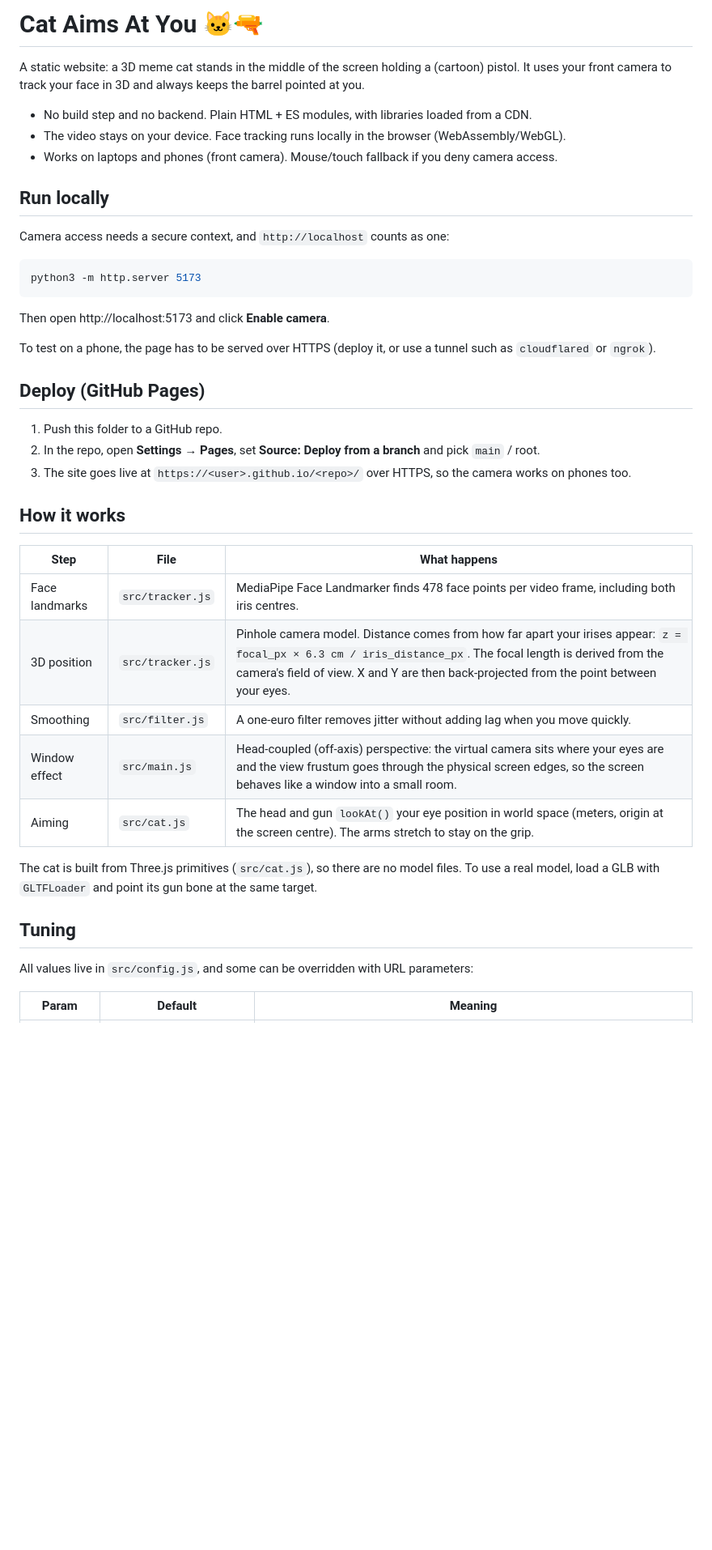
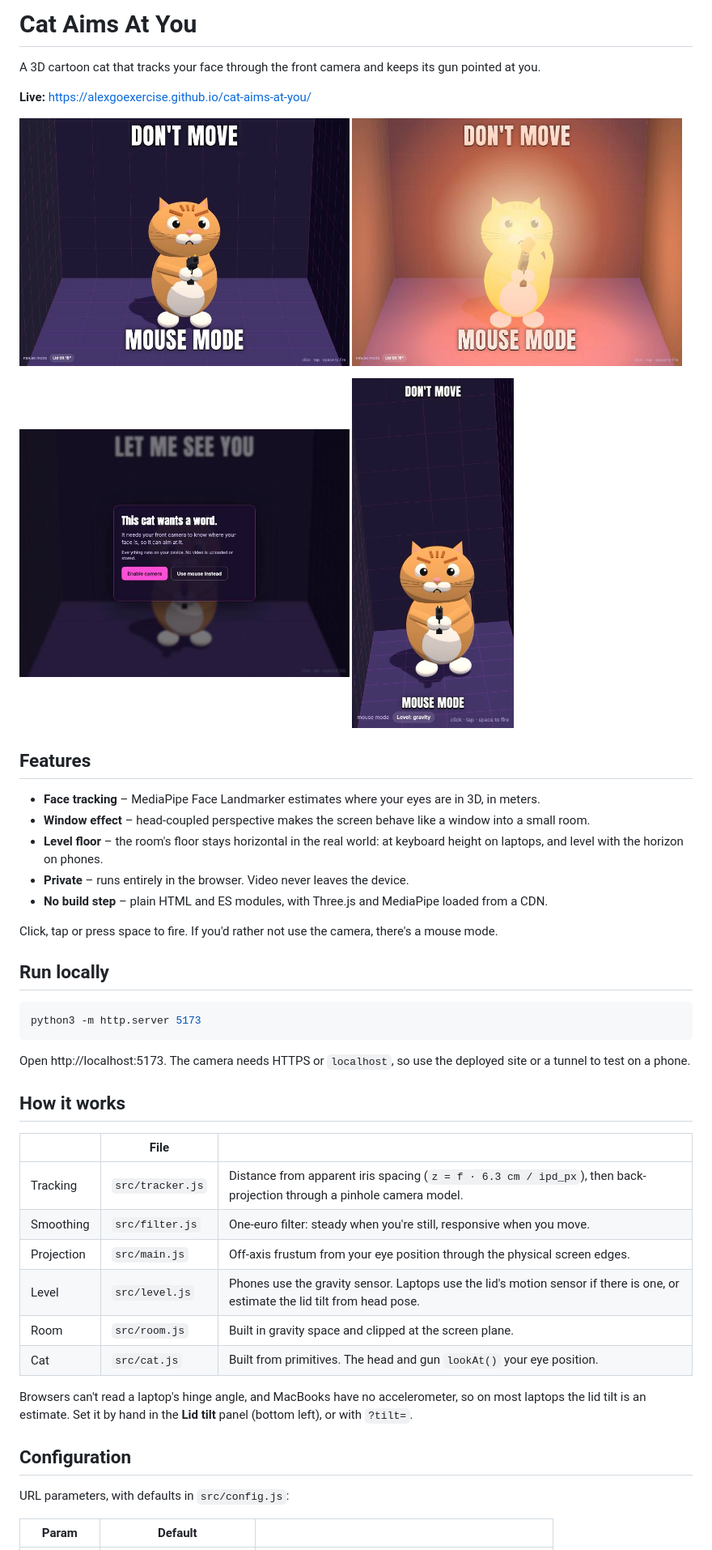
Before and after one commit to alexgoexercise/cat-aims-at-you, a Markdown page: README.md, the part around one of its changes. Shown at 81% size. GitHub-like rendering; pictures changed too: docs/aim.jpg (added), docs/fire.jpg (added), docs/intro.jpg (added); blank space fills up the shorter version.

````diff
--- a/README.md
+++ b/README.md
@@ -1,46 +1,52 @@
-# Cat Aims At You 🐱🔫
+# Cat Aims At You
 
-A static website: a 3D meme cat stands in the middle of the screen holding a (cartoon) pistol.
-It uses your front camera to track your face in 3D and always keeps the barrel pointed at you.
+A 3D cartoon cat that tracks your face through the front camera and keeps its gun pointed at you.
 
-- No build step and no backend. Plain HTML + ES modules, with libraries loaded from a CDN.
-- The video stays on your device. Face tracking runs locally in the browser (WebAssembly/WebGL).
-- Works on laptops and phones (front camera). Mouse/touch fallback if you deny camera access.
+**Live:** https://alexgoexercise.github.io/cat-aims-at-you/
+
+<p>
+  <img src="docs/aim.jpg" alt="The cat aiming its gun, standing in a neon room" width="49%" />
+  <img src="docs/fire.jpg" alt="Muzzle flash when firing" width="49%" />
+</p>
+<p>
+  <img src="docs/intro.jpg" alt="Camera permission prompt" width="49%" />
+  <img src="docs/phone.jpg" alt="Phone view with the floor levelled by the gravity sensor" width="24%" />
+</p>
+
+## Features
+
+- **Face tracking** – MediaPipe Face Landmarker estimates where your eyes are in 3D, in meters.
+- **Window effect** – head-coupled perspective makes the screen behave like a window into a small room.
+- **Level floor** – the room's floor stays horizontal in the real world: at keyboard height on laptops, and level with the horizon on phones.
+- **Private** – runs entirely in the browser. Video never leaves the device.
+- **No build step** – plain HTML and ES modules, with Three.js and MediaPipe loaded from a CDN.
+
+Click, tap or press space to fire. If you'd rather not use the camera, there's a mouse mode.
 
 ## Run locally
-
-Camera access needs a secure context, and `http://localhost` counts as one:
 
 ```bash
 python3 -m http.server 5173
 ```
 
-Then open http://localhost:5173 and click **Enable camera**.
-
-To test on a phone, the page has to be served over HTTPS (deploy it, or use a tunnel such as `cloudflared` or `ngrok`).
-
-## Deploy (GitHub Pages)
-
-1. Push this folder to a GitHub repo.
-2. In the repo, open **Settings → Pages**, set **Source: Deploy from a branch** and pick `main` / root.
-3. The site goes live at `https://<user>.github.io/<repo>/` over HTTPS, so the camera works on phones too.
+Open http://localhost:5173. The camera needs HTTPS or `localhost`, so use the deployed site or a tunnel to test on a phone.
 
 ## How it works
 
-| Step | File | What happens |
+| | File | |
 | --- | --- | --- |
-| Face landmarks | `src/tracker.js` | MediaPipe Face Landmarker finds 478 face points per video frame, including both iris centres. |
-| 3D position | `src/tracker.js` | Pinhole camera model. Distance comes from how far apart your irises appear: `z = focal_px × 6.3 cm / iris_distance_px`. The focal length is derived from the camera's field of view. X and Y are then back-projected from the point between your eyes. |
-| Smoothing | `src/filter.js` | A one-euro filter removes jitter without adding lag when you move quickly. |
-| Window effect | `src/main.js` | Head-coupled (off-axis) perspective: the virtual camera sits where your eyes are and the view frustum goes through the physical screen edges, so the screen behaves like a window into a small room. |
-| Aiming | `src/cat.js` | The head and gun `lookAt()` your eye position in world space (meters, origin at the screen centre). The arms stretch to stay on the grip. |
+| Tracking | `src/tracker.js` | Distance from apparent iris spacing (`z = f · 6.3 cm / ipd_px`), then back-projection through a pinhole camera model. |
+| Smoothing | `src/filter.js` | One-euro filter: steady when you're still, responsive when you move. |
+| Projection | `src/main.js` | Off-axis frustum from your eye position through the physical screen edges. |
+| Level | `src/level.js` | Phones use the gravity sensor. Laptops use the lid's motion sensor if there is one, or estimate the lid tilt from head pose. |
+| Room | `src/room.js` | Built in gravity space and clipped at the screen plane. |
+| Cat | `src/cat.js` | Built from primitives. The head and gun `lookAt()` your eye position. |
 
-The cat is built from Three.js primitives (`src/cat.js`), so there are no model files. To use a real
-model, load a GLB with `GLTFLoader` and point its gun bone at the same target.
+Browsers can't read a laptop's hinge angle, and MacBooks have no accelerometer, so on most laptops the lid tilt is an estimate. Set it by hand in the **Lid tilt** panel (bottom left), or with `?tilt=`.
 
-## Tuning
+## Configuration
 
-All values live in `src/config.js`, and some can be overridden with URL parameters:
+URL parameters, with defaults in `src/config.js`:
 
-| Param | Default | Meaning |
+| Param | Default | |
 | --- | --- | --- |
````
Also changed, not shown: other parts of README.md (+7 -11 lines), 7 other files.
